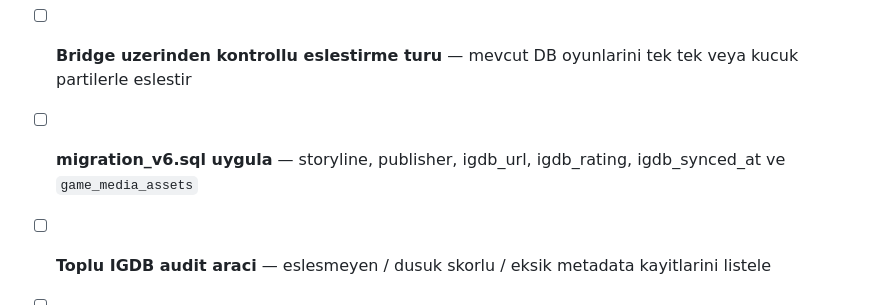
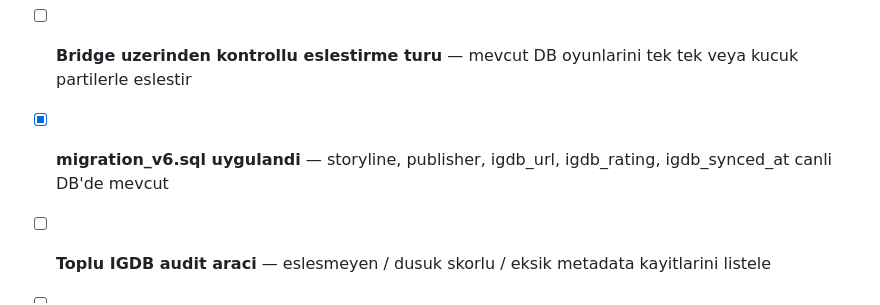
Before and after one commit to Lasciviens/retroid-pocket-5-, a Markdown page: project_todo.md, the part around the change. Drawn GitHub-style.

Commit message:
ajan: claude — chore: tamamlanan gorevler done'a tasindi (migration_v6, v7, IGDB write flow)

```diff
--- a/project_todo.md
+++ b/project_todo.md
@@ -8,7 +8,7 @@ Her session başında bu dosyayı okuyorum. Yeni görev eklemek için buraya yaz
 
 - [ ] **IGDB data-first akisi** — Canli sort yerine DB'ye kaydedilmis IGDB metadata kullan. Karar kaydi: `IGDB_DATA_PLAN.md`
 - [ ] **Bridge uzerinden kontrollu eslestirme turu** — mevcut DB oyunlarini tek tek veya kucuk partilerle eslestir
-- [ ] **migration_v6.sql uygula** — storyline, publisher, igdb_url, igdb_rating, igdb_synced_at ve `game_media_assets`
+- [x] **migration_v6.sql uygulandi** — storyline, publisher, igdb_url, igdb_rating, igdb_synced_at canli DB'de mevcut
 - [ ] **Toplu IGDB audit araci** — eslesmeyen / dusuk skorlu / eksik metadata kayitlarini listele
 - [ ] **Schema degerlendirmesi** — screenshots, videos, websites, publisher gibi alanlar icin yeni kolon veya iliski gerekirse planla
 - [x] **IGDB varyant modeli** — ayni isim/farkli platform oyunlari icin `migration_v7.sql` mantigina gecis
```
